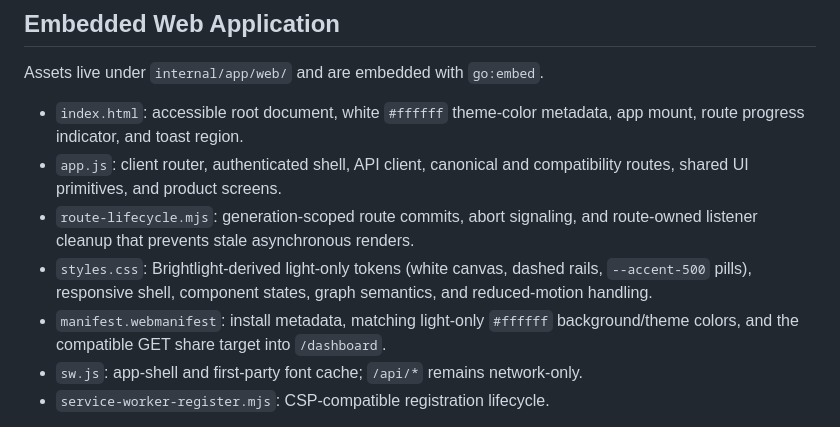
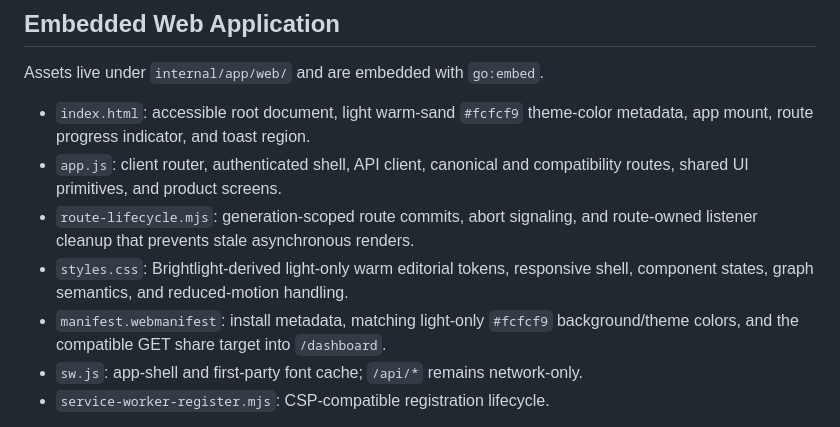
Before and after one commit to glnarayanan/arivu, a Markdown page: openwiki/architecture/frontend.md, the part around the change. GitHub-like rendering.

Commit message:
docs: restore generated OpenWiki frontend page
Return the generated architecture page to the origin/main baseline so OpenWiki can regenerate it after the visual-token source changes land.

Co-authored-by: Cursor <cursoragent@cursor.com>

```diff
--- a/openwiki/architecture/frontend.md
+++ b/openwiki/architecture/frontend.md
@@ -8,16 +8,15 @@ separate frontend build.
 
 Assets live under `internal/app/web/` and are embedded with `go:embed`.
 
-- `index.html`: accessible root document, white `#ffffff` theme-color
-  metadata, app mount, route progress indicator, and toast region.
+- `index.html`: accessible root document, light warm-sand `#fcfcf9`
+  theme-color metadata, app mount, route progress indicator, and toast region.
 - `app.js`: client router, authenticated shell, API client, canonical and
   compatibility routes, shared UI primitives, and product screens.
 - `route-lifecycle.mjs`: generation-scoped route commits, abort signaling, and
   route-owned listener cleanup that prevents stale asynchronous renders.
-- `styles.css`: Brightlight-derived light-only tokens (white canvas, dashed
-  rails, `--accent-500` pills), responsive shell, component states, graph
-  semantics, and reduced-motion handling.
-- `manifest.webmanifest`: install metadata, matching light-only `#ffffff`
+- `styles.css`: Brightlight-derived light-only warm editorial tokens, responsive
+  shell, component states, graph semantics, and reduced-motion handling.
+- `manifest.webmanifest`: install metadata, matching light-only `#fcfcf9`
   background/theme colors, and the compatible GET share target into
   `/dashboard`.
 - `sw.js`: app-shell and first-party font cache; `/api/*` remains network-only.
```
